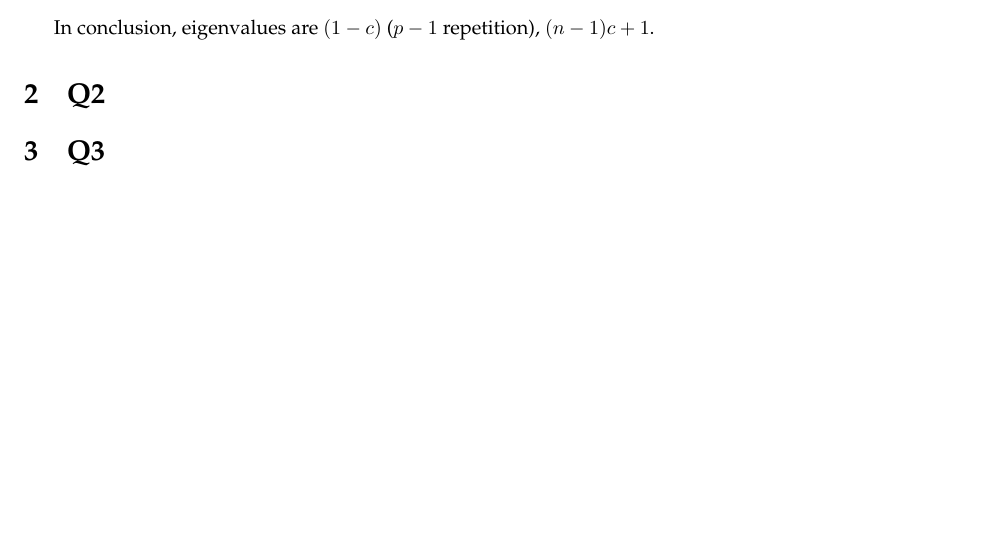
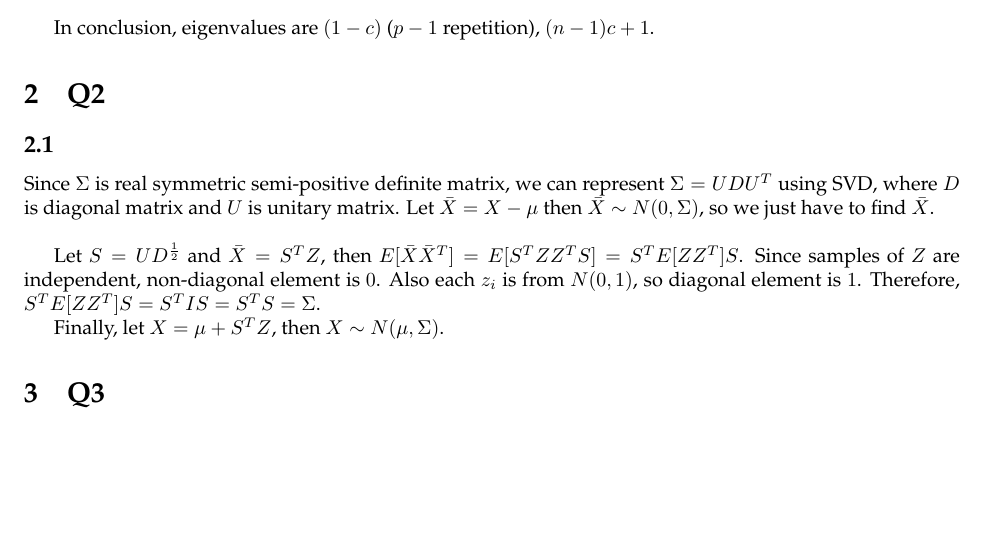
Before and after one commit to pps789/introduction-to-deep-learning-2018, a LaTeX problem sheet (hw2/hw2.tex): part of the page, cut so that both start at the same text. Compiled offline with pdfLaTeX.

Commit message:
hw2-1-1 done.

```diff
--- a/hw2/hw2.tex
+++ b/hw2/hw2.tex
@@ -78,6 +78,24 @@ In conclusion, eigenvalues are $(1-c)$ ($p-1$ repetition), $(n-1)c+1$.
 %% Q2
 \section{Q2}
 
+%% Q2-1
+\subsection{}
+Since $\Sigma$ is real symmetric semi-positive definite matrix,
+we can represent $\Sigma = UDU^T$ using SVD,
+where $D$ is diagonal matrix and $U$ is unitary matrix.
+Let $\bar{X} = X - \mu$ then $\bar{X} \sim N(0, \Sigma)$,
+so we just have to find $\bar{X}$. \\
+
+Let $S=UD^{\frac{1}{2}}$ and $\bar{X}=S^TZ$, then
+$E[\bar{X}\bar{X}^T]
+= E[S^TZZ^TS]
+= S^TE[ZZ^T]S$.
+Since samples of $Z$ are independent, non-diagonal element is $0$.
+Also each $z_i$ is from $N(0,1)$, so diagonal element is $1$.
+Therefore, $S^TE[ZZ^T]S = S^TIS = S^TS = \Sigma$.
+
+Finally, let $X = \mu + S^TZ$, then $X \sim N(\mu, \Sigma)$.
+
 %% Q3
 \section{Q3}
 
```
